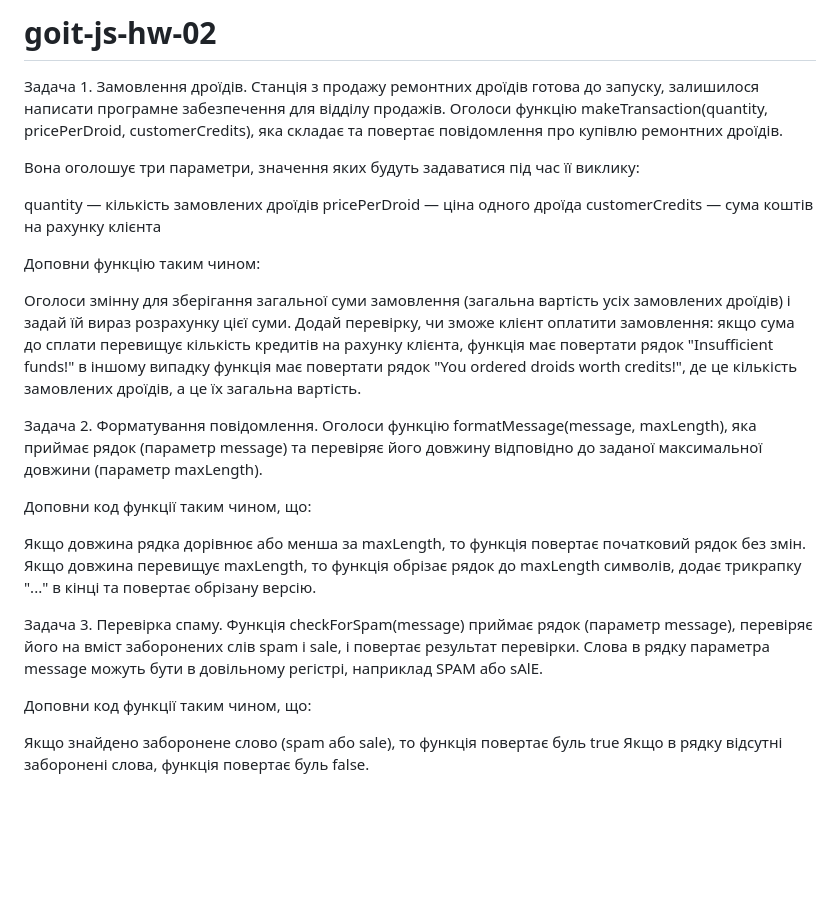
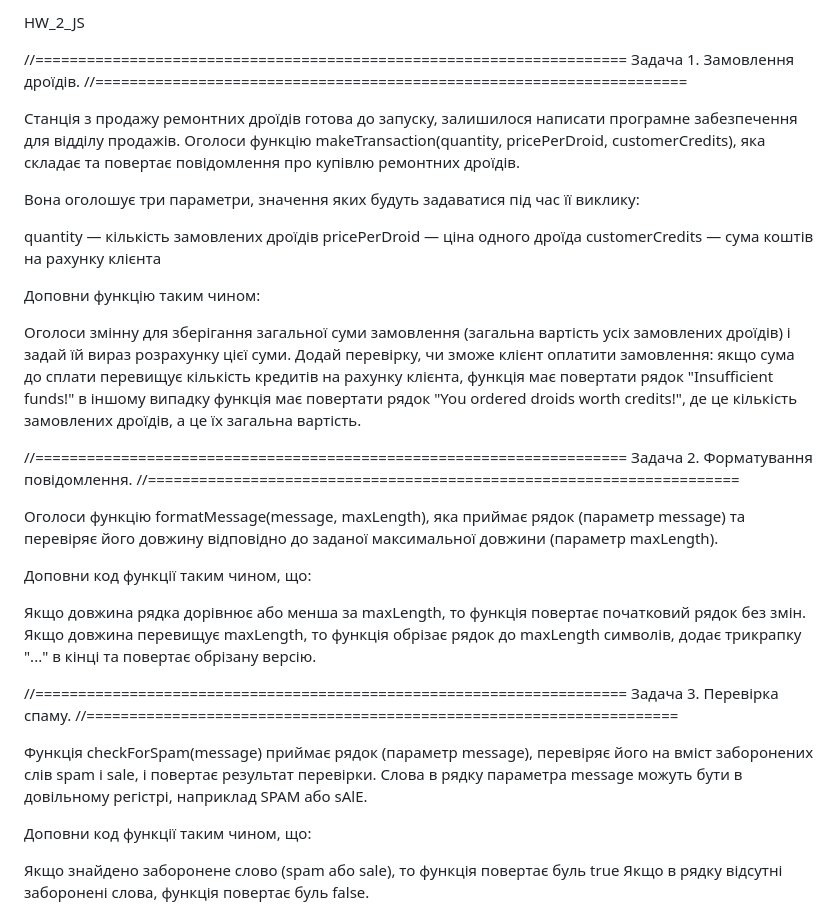
Before and after one commit to MyroslavaHubar/goit-js-hw-02, a Markdown page: README.md, the part around the change. Rendered like a GitHub page; blank space fills up the shorter version.

```diff
--- a/README.md
+++ b/README.md
@@ -1,9 +1,13 @@
-# goit-js-hw-02
+HW_2_JS
 
-Задача 1. Замовлення дроїдів. Станція з продажу ремонтних дроїдів готова до
-запуску, залишилося написати програмне забезпечення для відділу продажів.
-Оголоси функцію makeTransaction(quantity, pricePerDroid, customerCredits), яка
-складає та повертає повідомлення про купівлю ремонтних дроїдів.
+//=====================================================================
+Задача 1. Замовлення дроїдів.
+//=====================================================================
+
+Станція з продажу ремонтних дроїдів готова до запуску, залишилося написати
+програмне забезпечення для відділу продажів. Оголоси функцію
+makeTransaction(quantity, pricePerDroid, customerCredits), яка складає та
+повертає повідомлення про купівлю ремонтних дроїдів.
 
 Вона оголошує три параметри, значення яких будуть задаватися під час її виклику:
 
@@ -20,9 +24,13 @@ customerCredits — сума коштів на рахунку клієнта
 <totalPrice> credits!", де <quantity> це кількість замовлених дроїдів, а
 <totalPrice> це їх загальна вартість.
 
-Задача 2. Форматування повідомлення. Оголоси функцію formatMessage(message,
-maxLength), яка приймає рядок (параметр message) та перевіряє його довжину
-відповідно до заданої максимальної довжини (параметр maxLength).
+//=====================================================================
+Задача 2. Форматування повідомлення.
+//=====================================================================
+
+Оголоси функцію formatMessage(message, maxLength), яка приймає рядок (параметр
+message) та перевіряє його довжину відповідно до заданої максимальної довжини
+(параметр maxLength).
 
 Доповни код функції таким чином, що:
 
@@ -31,10 +39,14 @@ maxLength), яка приймає рядок (параметр message) та п
 рядок до maxLength символів, додає трикрапку "..." в кінці та повертає обрізану
 версію.
 
-Задача 3. Перевірка спаму. Функція checkForSpam(message) приймає рядок (параметр
-message), перевіряє його на вміст заборонених слів spam і sale, і повертає
-результат перевірки. Слова в рядку параметра message можуть бути в довільному
-регістрі, наприклад SPAM або sAlE.
+//=====================================================================
+Задача 3. Перевірка спаму.
+//=====================================================================
+
+Функція checkForSpam(message) приймає рядок (параметр message), перевіряє його
+на вміст заборонених слів spam і sale, і повертає результат перевірки. Слова в
+рядку параметра message можуть бути в довільному регістрі, наприклад SPAM або
+sAlE.
 
 Доповни код функції таким чином, що:
 
```
